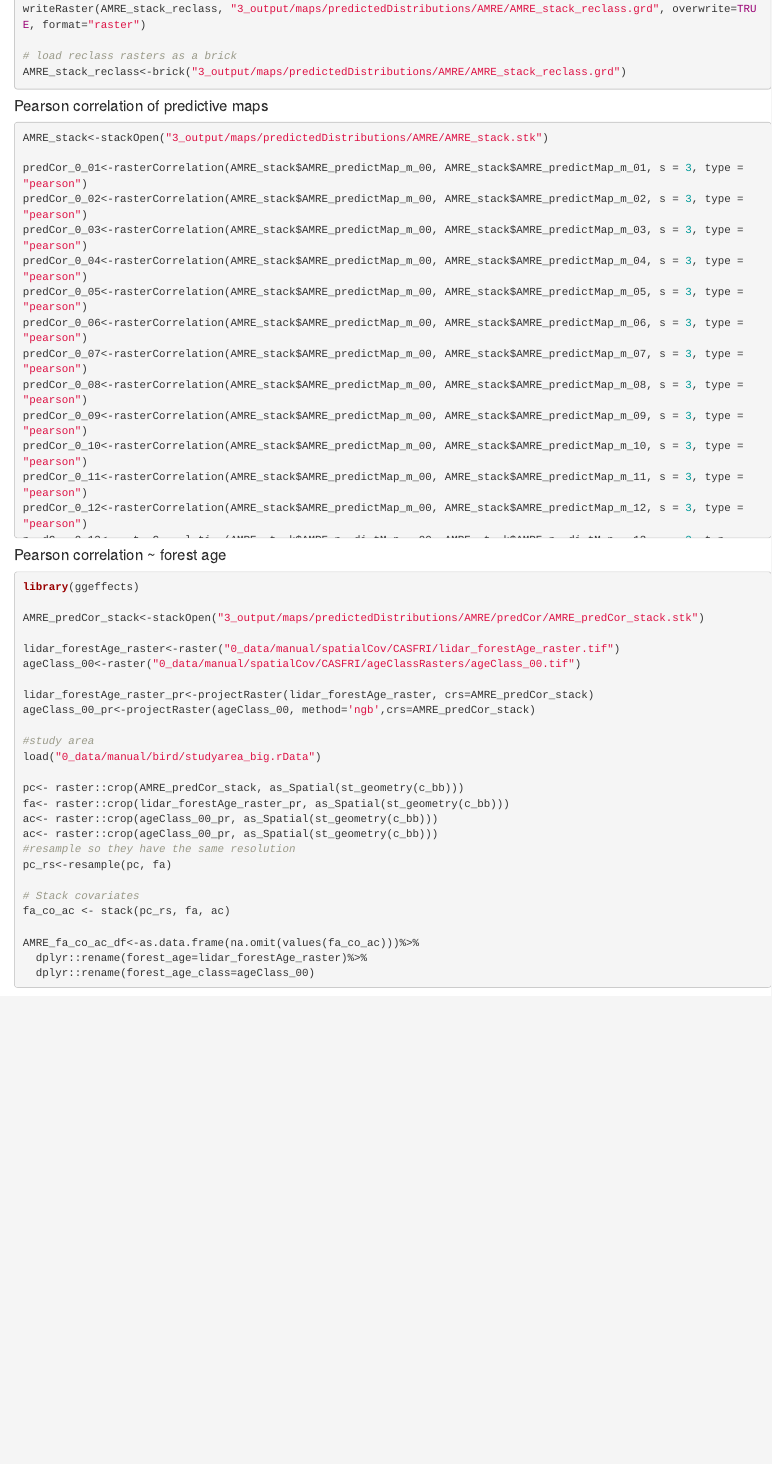
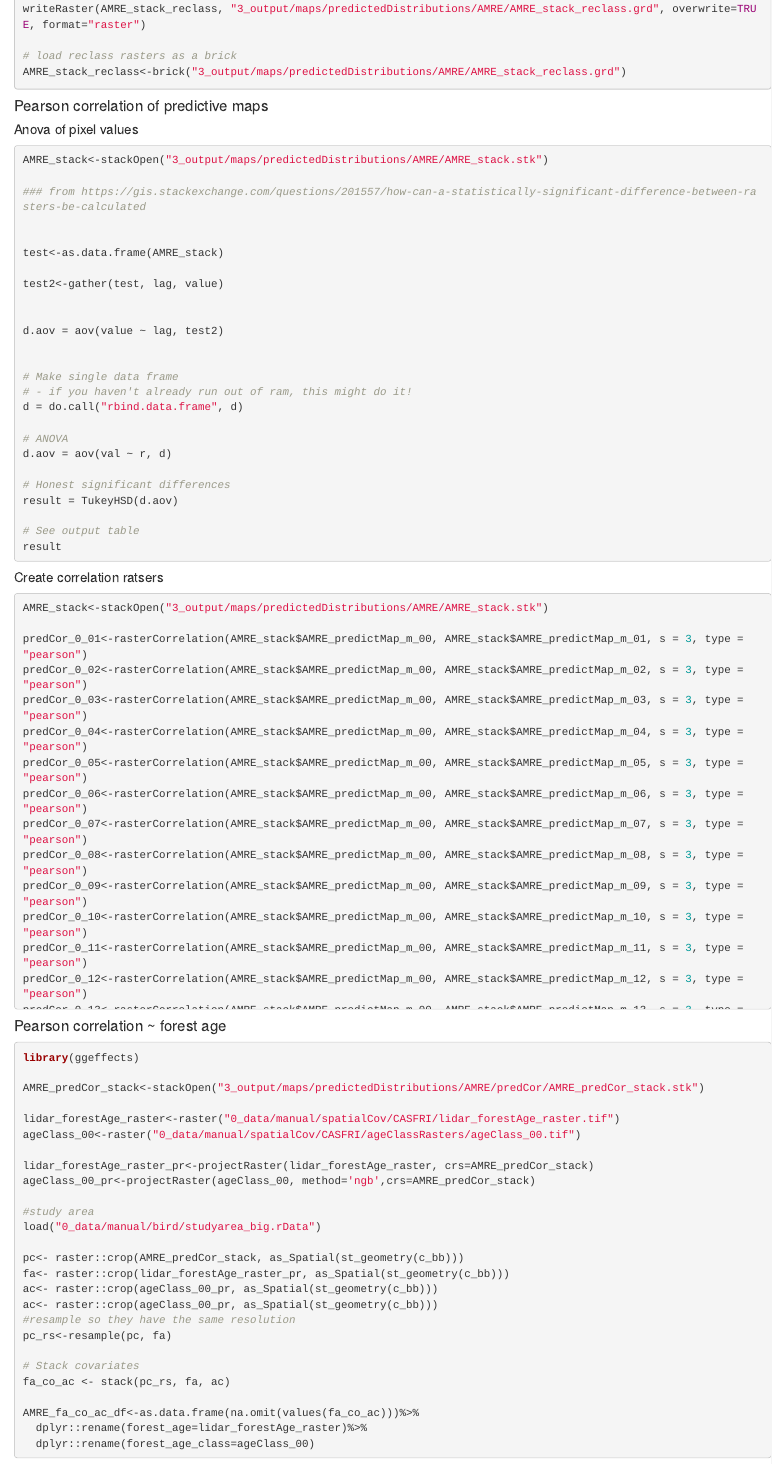
Before and after one commit to bgcasey/LiDAR_pointCount_timelag, an R Markdown document (1_code/rNotebooks/3_compare/compare_AMRE.Rmd): the page in a window 1100 px wide, from 1690 px down. Rendered offline with R 4.5, knitr and Pandoc, with nearby package versions; some code elsewhere in the file could not run offline; common packages that the code uses without loading them are loaded.

Commit message:
discussion draft

````diff
--- a/1_code/rNotebooks/3_compare/compare_AMRE.Rmd
+++ b/1_code/rNotebooks/3_compare/compare_AMRE.Rmd
@@ -171,6 +171,67 @@ AMRE_stack_reclass<-brick("3_output/maps/predictedDistributions/AMRE/AMRE_stack_
 ```
 
 #### Pearson correlation of predictive maps {-}
+
+##### Anova of pixel values {-}
+```{r eval=FALSE}
+AMRE_stack<-stackOpen("3_output/maps/predictedDistributions/AMRE/AMRE_stack.stk")
+
+### from https://gis.stackexchange.com/questions/201557/how-can-a-statistically-significant-difference-between-rasters-be-calculated
+
+
+test<-as.data.frame(AMRE_stack)
+
+test2<-gather(test, lag, value)
+
+
+d.aov = aov(value ~ lag, test2)
+
+
+# Make single data frame
+# - if you haven't already run out of ram, this might do it!
+d = do.call("rbind.data.frame", d)
+
+# ANOVA
+d.aov = aov(val ~ r, d)
+
+# Honest significant differences
+result = TukeyHSD(d.aov)
+
+# See output table
+result
+
+# Plot differences and confidence limits
+plot(result)
+
+
+library(rstatix)
+### multiple t-tests
+stat.test <- test2 %>%
+  t_test(value ~ lag) %>%
+  adjust_pvalue(method = "BH")
+
+stat.test
+
+
+t.test(test$AMRE_predictMap_m_00, test$AMRE_predictMap_m_15, paired=TRUE)
+
+t.test(test$AMRE_predictMap_m_00, test$AMRE_predictMap_m_01, paired=TRUE)
+
+t.test(test$AMRE_predictMap_m_00, test$AMRE_predictMap_m_02, paired=TRUE)
+
+t.test(test$AMRE_predictMap_m_00, test$AMRE_predictMap_m_08, paired=TRUE)
+
+
+agg<-aggregate(r, fact=5)
+
+###agrregate maps first?
+
+```
+
+
+
+
+##### Create correlation ratsers{-}
 
 ```{r eval=FALSE }
 AMRE_stack<-stackOpen("3_output/maps/predictedDistributions/AMRE/AMRE_stack.stk")
````
Also changed, not shown: 4_manuscript/manuscript/lidarLag_manuscript.tex.
